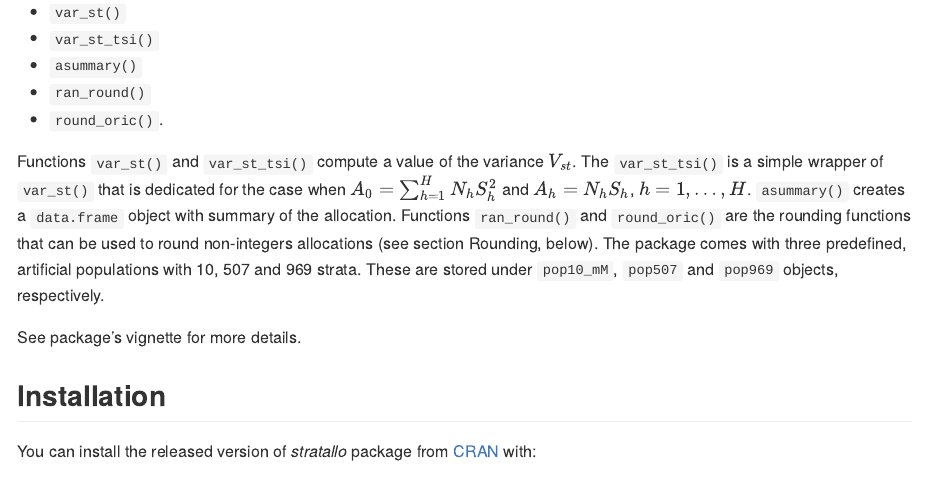
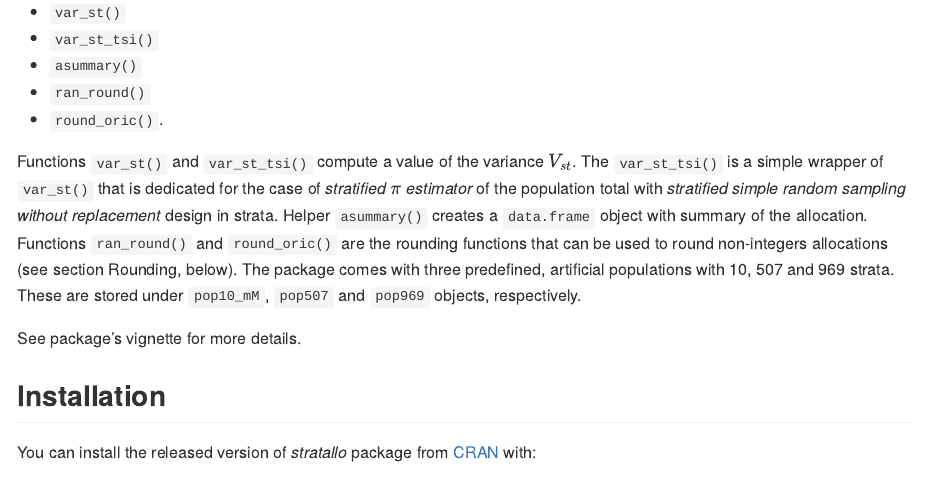
Before and after one commit to wwojciech/stratallo, an R Markdown document (README.Rmd): the page in a window 1100 px wide, from 750 px down. The pictures show the output file README.md that the author committed with the source, drawn offline in the style of GitHub.

Commit message:
README and vignette minor update

```diff
--- a/README.Rmd
+++ b/README.Rmd
@@ -65,8 +65,9 @@ following **helpers functions**:
 
 Functions `var_st()` and `var_st_tsi()` compute a value of the variance $V_{st}$.
 The `var_st_tsi()` is a simple wrapper of `var_st()` that is dedicated for the
-case when $A_0 = \sum_{h=1}^{H} N_h S_h^2$ and $A_h = N_h S_h$, $h = 1,\ldots,H$.
-`asummary()` creates a `data.frame` object with summary of the allocation.
+case of *stratified $\pi$ estimator* of the population total with *stratified
+simple random sampling without replacement* design in strata.
+Helper `asummary()` creates a `data.frame` object with summary of the allocation.
 Functions `ran_round()` and `round_oric()` are the rounding functions that can
 be used to round non-integers allocations (see section Rounding, below).
 The package comes with three predefined, artificial populations with 10, 507
```
Also changed, not shown: vignettes/stratallo.Rmd (+2 -2 lines), README.md.
